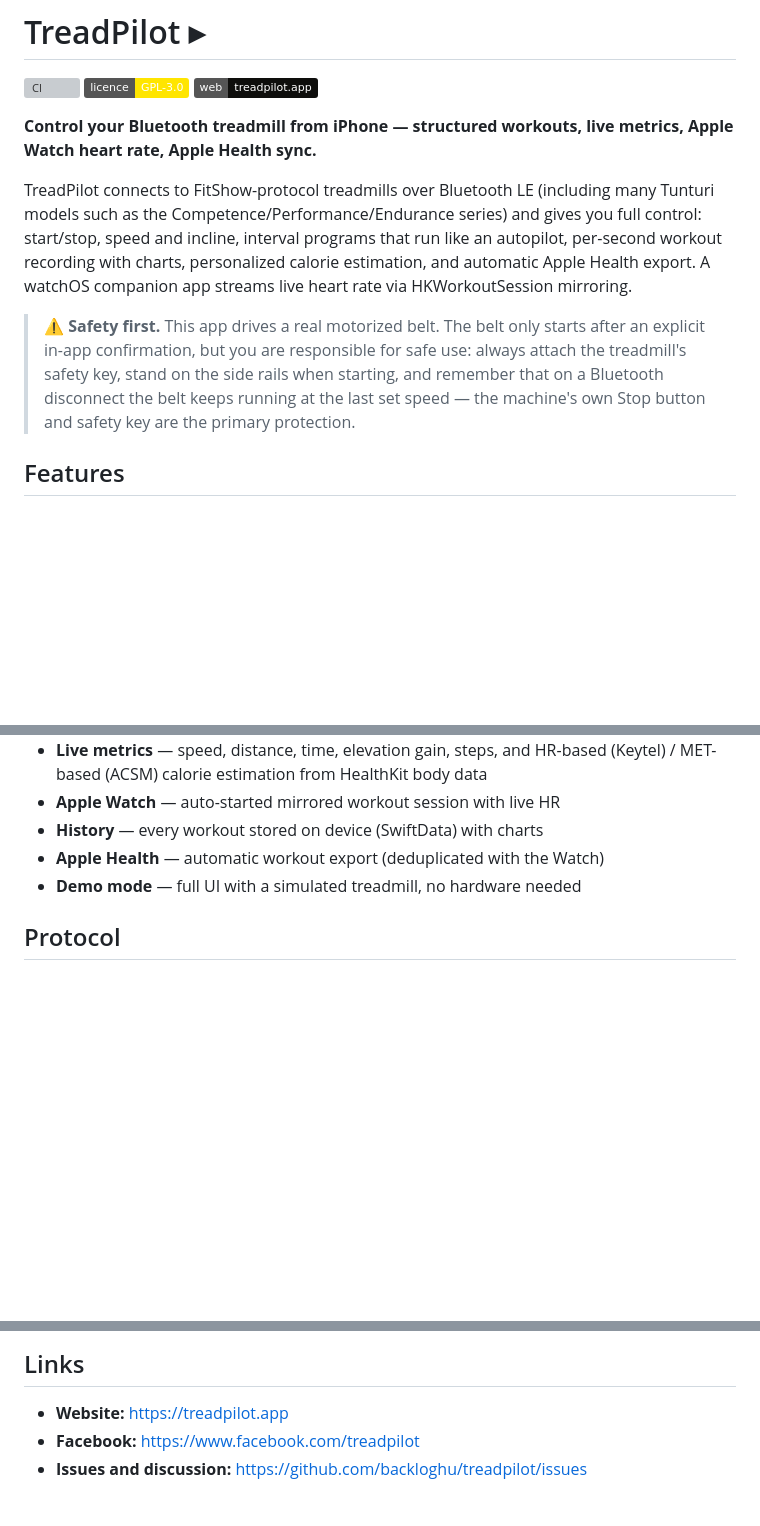
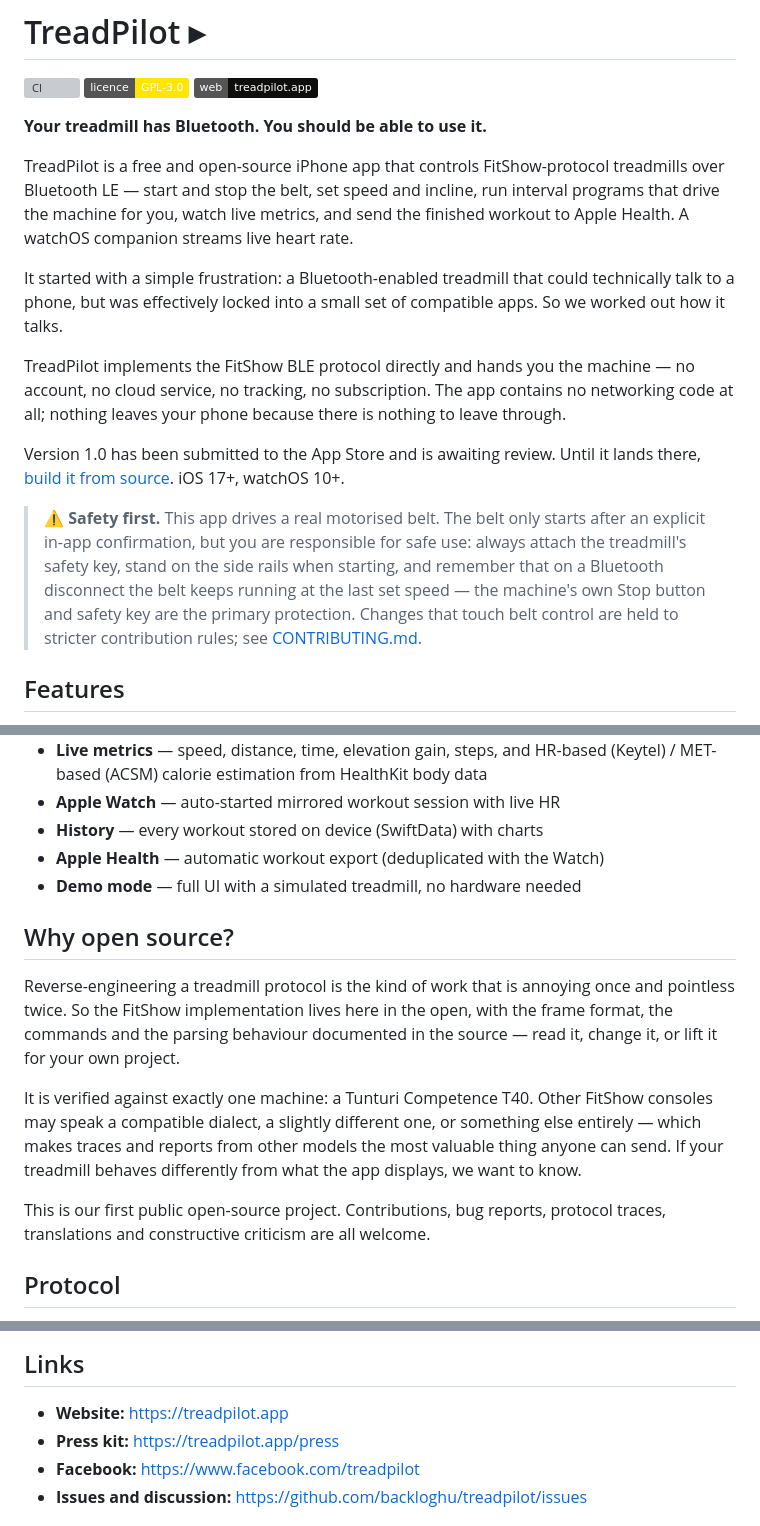
Before and after one commit to backloghu/treadpilot, a Markdown page: README.md, 3 parts joined by grey strips. Rendered like a GitHub page; badges without logos; blank space fills up the shorter version; grey boxes are pictures that could not be loaded.

Commit message:
Lead the README with why the app exists
The README opened with what the app controls and never said why anyone
wrote it. Someone landing on the repository from the website or a search
result got a feature list before a reason, so the frustration that
started the project — a Bluetooth treadmill that could talk to a phone
but only to a handful of approved apps — now sits in the first three
paragraphs, ending on the line the landing page and the press kit
already carry: the protocol was worked out, so here it is.

A new "Why open source?" section carries the argument the repository was
making only implicitly: reverse-engineering a treadmill protocol is
annoying once and pointless twice, the implementation is verified
against exactly one machine, and traces from other FitShow consoles are
therefore worth more than speculative code. The detailed version of that
ask stays in CONTRIBUTING.md; this is the short form for someone who has
not opened that file yet.

The draft this came from also restated the feature list, the links and
the licence, all of which the README already had in more precise form,
so none of that was duplicated. Two things were added instead of
restated: an availability line, because the text invites people to try
it and the App Store link does not exist yet (1.0 is submitted and
awaiting review, build from source until then), and a pointer from the
safety callout to the belt-control rules in CONTRIBUTING.md, which the
README previously left for readers to discover on their own.

The claim about no networking code is stated outright rather than as
"no cloud" because it is checkable: there is no URLSession and no HTTP
URL anywhere in the iOS or watchOS sources. Also normalised one
"motorized" to match the "motorised" three sections below it, and added
the press kit to Links.

Co-Authored-By: Claude Opus 5 <noreply@anthropic.com>

Signed-off-by: Halmosi Gábor <gabor@backlog.hu>

```diff
--- a/README.md
+++ b/README.md
@@ -4,23 +4,34 @@
 [![Licence: GPL v3](https://img.shields.io/badge/licence-GPL--3.0-FFE500)](LICENSE)
 [![treadpilot.app](https://img.shields.io/badge/web-treadpilot.app-0E0E0C)](https://treadpilot.app)
 
-**Control your Bluetooth treadmill from iPhone — structured workouts, live
-metrics, Apple Watch heart rate, Apple Health sync.**
+**Your treadmill has Bluetooth. You should be able to use it.**
 
-TreadPilot connects to FitShow-protocol treadmills over Bluetooth LE
-(including many Tunturi models such as the Competence/Performance/Endurance
-series) and gives you full control: start/stop, speed and incline, interval
-programs that run like an autopilot, per-second workout recording with
-charts, personalized calorie estimation, and automatic Apple Health export.
-A watchOS companion app streams live heart rate via HKWorkoutSession
-mirroring.
+TreadPilot is a free and open-source iPhone app that controls FitShow-protocol
+treadmills over Bluetooth LE — start and stop the belt, set speed and incline,
+run interval programs that drive the machine for you, watch live metrics, and
+send the finished workout to Apple Health. A watchOS companion streams live
+heart rate.
 
-> ⚠️ **Safety first.** This app drives a real motorized belt. The belt only
+It started with a simple frustration: a Bluetooth-enabled treadmill that could
+technically talk to a phone, but was effectively locked into a small set of
+compatible apps. So we worked out how it talks.
+
+TreadPilot implements the FitShow BLE protocol directly and hands you the
+machine — no account, no cloud service, no tracking, no subscription. The app
+contains no networking code at all; nothing leaves your phone because there is
+nothing to leave through.
+
+Version 1.0 has been submitted to the App Store and is awaiting review. Until
+it lands there, [build it from source](#building). iOS 17+, watchOS 10+.
+
+> ⚠️ **Safety first.** This app drives a real motorised belt. The belt only
 > starts after an explicit in-app confirmation, but you are responsible for
 > safe use: always attach the treadmill's safety key, stand on the side
 > rails when starting, and remember that on a Bluetooth disconnect the belt
 > keeps running at the last set speed — the machine's own Stop button and
-> safety key are the primary protection.
+> safety key are the primary protection. Changes that touch belt control are
+> held to stricter contribution rules; see
+> [CONTRIBUTING.md](CONTRIBUTING.md#safety-rules--these-are-not-negotiable).
 
 ## Features
 
@@ -35,6 +46,22 @@ mirroring.
 - **History** — every workout stored on device (SwiftData) with charts
 - **Apple Health** — automatic workout export (deduplicated with the Watch)
 - **Demo mode** — full UI with a simulated treadmill, no hardware needed
+
+## Why open source?
+
+Reverse-engineering a treadmill protocol is the kind of work that is annoying
+once and pointless twice. So the FitShow implementation lives here in the open,
+with the frame format, the commands and the parsing behaviour documented in the
+source — read it, change it, or lift it for your own project.
+
+It is verified against exactly one machine: a Tunturi Competence T40. Other
+FitShow consoles may speak a compatible dialect, a slightly different one, or
+something else entirely — which makes traces and reports from other models the
+most valuable thing anyone can send. If your treadmill behaves differently from
+what the app displays, we want to know.
+
+This is our first public open-source project. Contributions, bug reports,
+protocol traces, translations and constructive criticism are all welcome.
 
 ## Protocol
 
@@ -70,6 +97,7 @@ Mode on the watch.
 ## Links
 
 - **Website:** <https://treadpilot.app>
+- **Press kit:** <https://treadpilot.app/press>
 - **Facebook:** <https://www.facebook.com/treadpilot>
 - **Issues and discussion:** <https://github.com/backloghu/treadpilot/issues>
 
```
Also changed, not shown: other parts of README.md (+2 -0 lines).
